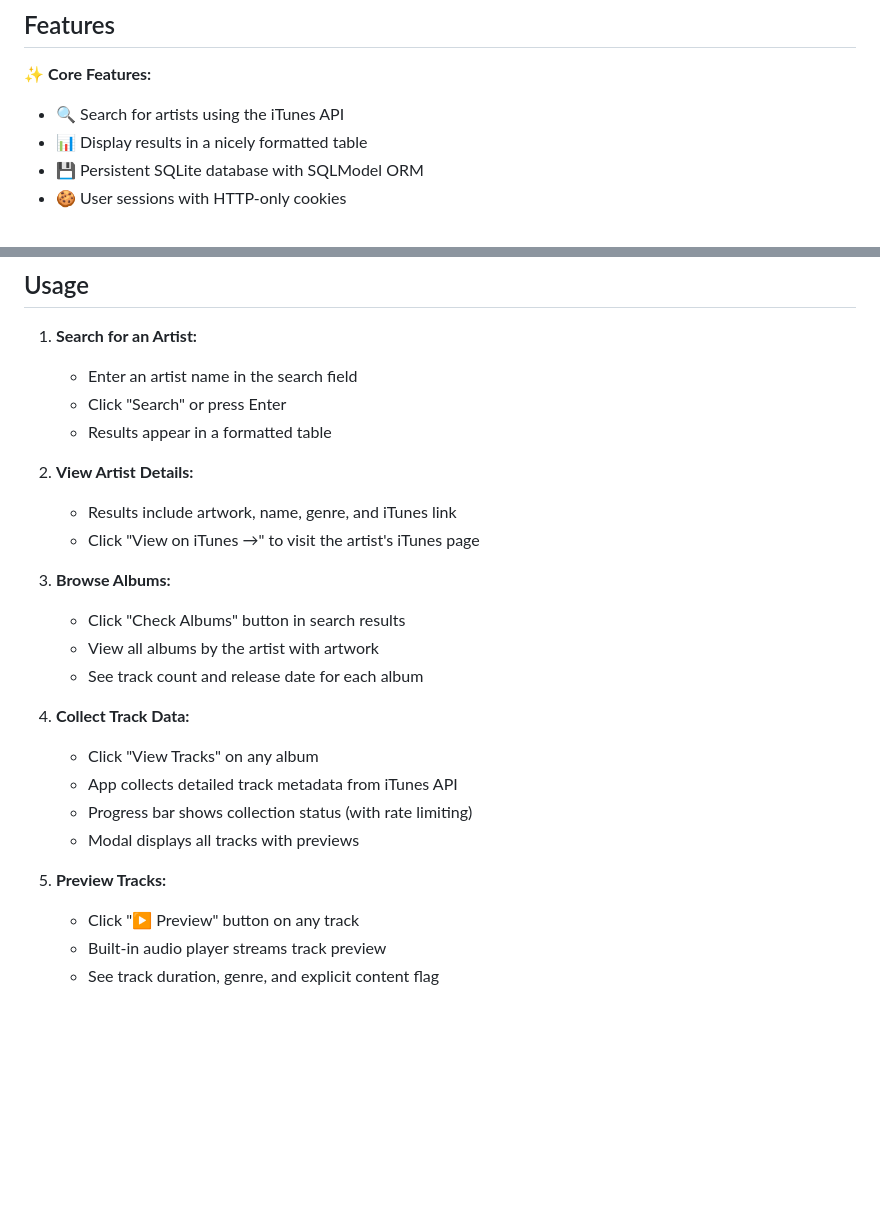
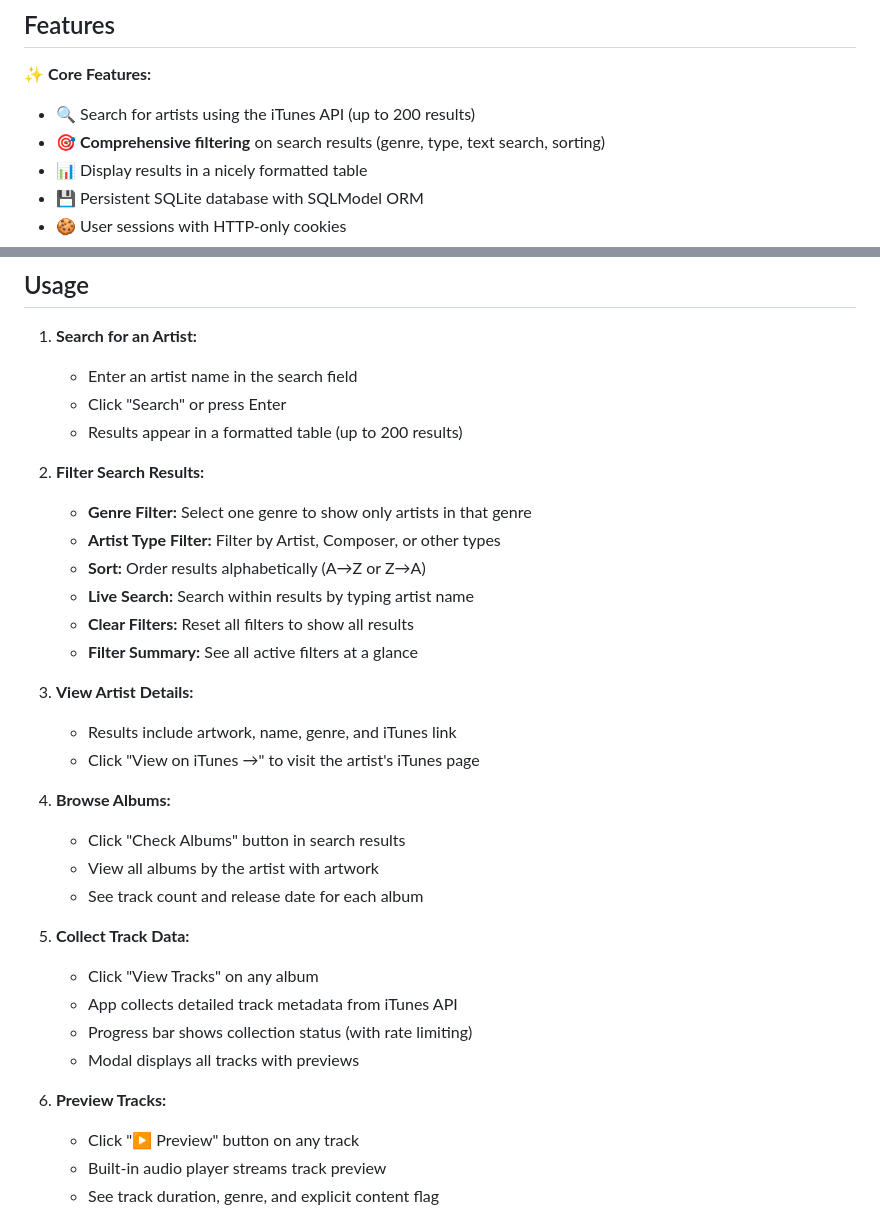
Before and after one commit to germarr/musicdata, a Markdown page: README.md, 2 parts joined by grey strips. Drawn GitHub-style; blank space fills up the shorter version.

Commit message:
docs: Update README to document search result filters feature
- Add mention of comprehensive filtering to core features
- Document all 5 filter types: Genre, Artist Type, Sort, Live Search, Clear Filters
- Add new usage step 2 specifically for filtering
- Explain how filters work together
- Update search result count to 200

```diff
--- a/README.md
+++ b/README.md
@@ -5,7 +5,8 @@ A FastAPI application that allows users to search for artists using the iTunes A
 ## Features
 
 ✨ **Core Features:**
-- 🔍 Search for artists using the iTunes API
+- 🔍 Search for artists using the iTunes API (up to 200 results)
+- 🎯 **Comprehensive filtering** on search results (genre, type, text search, sorting)
 - 📊 Display results in a nicely formatted table
 - 💾 Persistent SQLite database with SQLModel ORM
 - 🍪 User sessions with HTTP-only cookies
@@ -106,24 +107,32 @@ yolo_seg/
 1. **Search for an Artist:**
    - Enter an artist name in the search field
    - Click "Search" or press Enter
-   - Results appear in a formatted table
+   - Results appear in a formatted table (up to 200 results)
 
-2. **View Artist Details:**
+2. **Filter Search Results:**
+   - **Genre Filter:** Select one genre to show only artists in that genre
+   - **Artist Type Filter:** Filter by Artist, Composer, or other types
+   - **Sort:** Order results alphabetically (A→Z or Z→A)
+   - **Live Search:** Search within results by typing artist name
+   - **Clear Filters:** Reset all filters to show all results
+   - **Filter Summary:** See all active filters at a glance
+
+3. **View Artist Details:**
    - Results include artwork, name, genre, and iTunes link
    - Click "View on iTunes →" to visit the artist's iTunes page
 
-3. **Browse Albums:**
+4. **Browse Albums:**
    - Click "Check Albums" button in search results
    - View all albums by the artist with artwork
    - See track count and release date for each album
 
-4. **Collect Track Data:**
+5. **Collect Track Data:**
    - Click "View Tracks" on any album
    - App collects detailed track metadata from iTunes API
    - Progress bar shows collection status (with rate limiting)
    - Modal displays all tracks with previews
 
-5. **Preview Tracks:**
+6. **Preview Tracks:**
    - Click "▶ Preview" button on any track
    - Built-in audio player streams track preview
    - See track duration, genre, and explicit content flag
```
